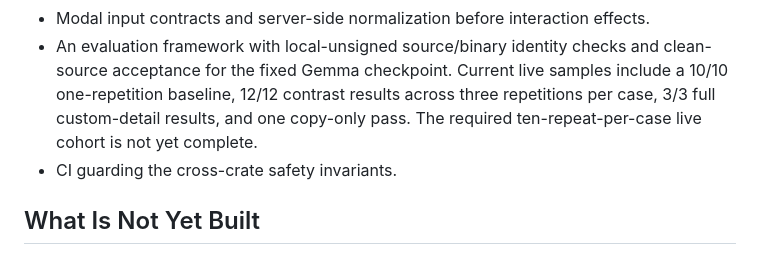
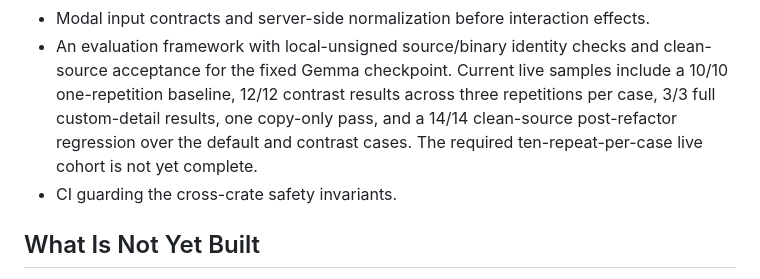
Before and after one commit to jb0xyz/starring, a Markdown page: CURRENT_STATE.md, the part around the change. Drawn GitHub-style.

```diff
--- a/CURRENT_STATE.md
+++ b/CURRENT_STATE.md
@@ -235,8 +235,9 @@ Stated as capabilities (durable across the phase numbering):
 - An evaluation framework with local-unsigned source/binary identity checks and
   clean-source acceptance for the fixed Gemma checkpoint. Current live samples
   include a 10/10 one-repetition baseline, 12/12 contrast results across three
-  repetitions per case, 3/3 full custom-detail results, and one copy-only pass.
-  The required ten-repeat-per-case live cohort is not yet complete.
+  repetitions per case, 3/3 full custom-detail results, one copy-only pass, and
+  a 14/14 clean-source post-refactor regression over the default and contrast
+  cases. The required ten-repeat-per-case live cohort is not yet complete.
 - CI guarding the cross-crate safety invariants.
 
 ## What Is Not Yet Built
```
Also changed, not shown: eval/design-harness/measurements.md (+3 -0 lines), 1 other file.
